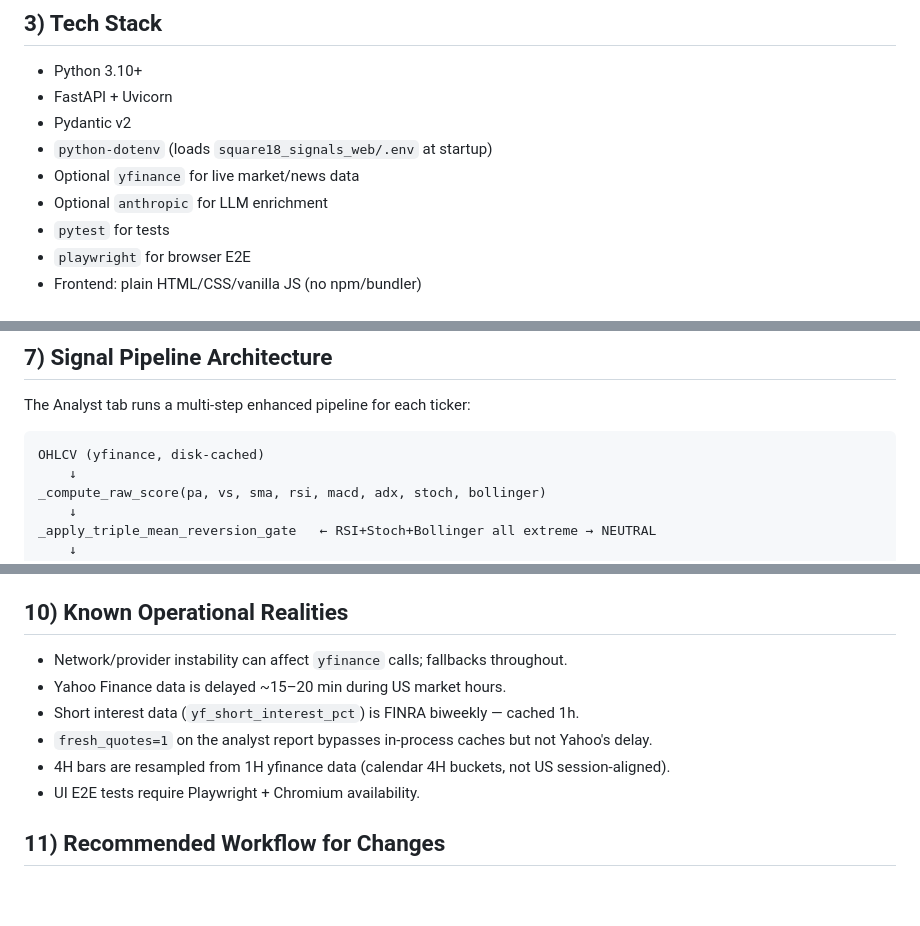
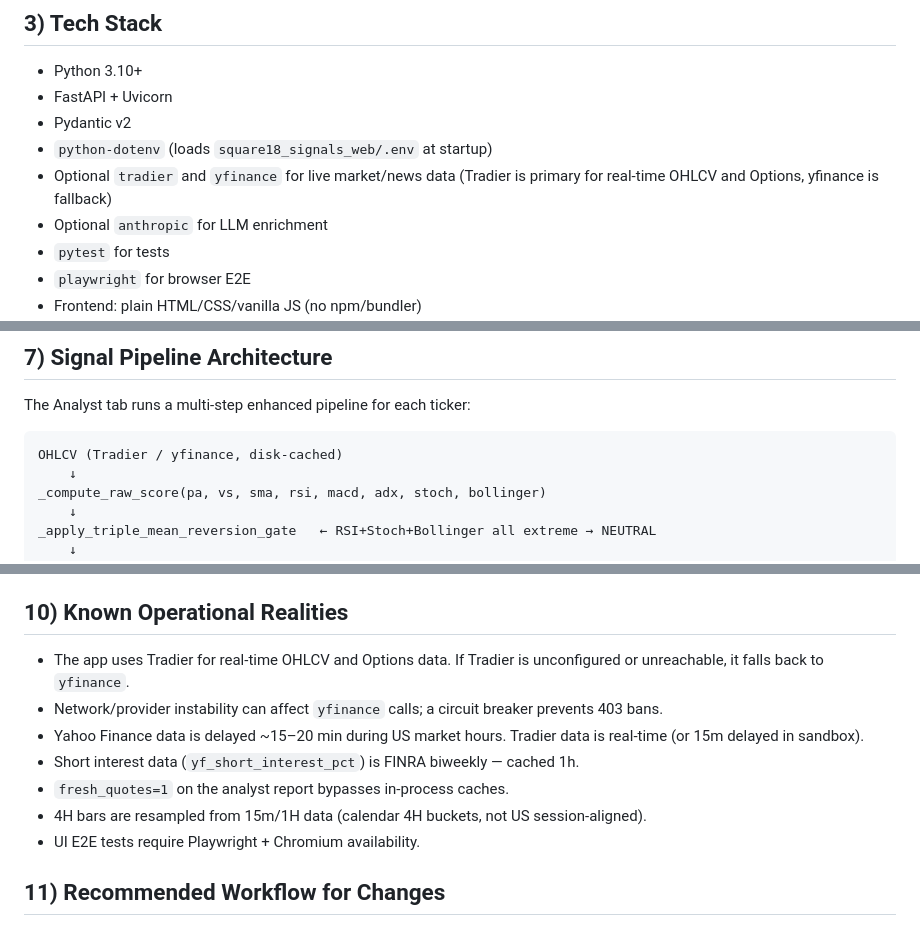
Before and after one commit to adrinz/SiannaFinancials, a Markdown page: Claude.md, 3 parts joined by grey strips. Drawn GitHub-style; blank space fills up the shorter version.

````diff
--- a/Claude.md
+++ b/Claude.md
@@ -48,7 +48,7 @@ Top-level layout:
 - FastAPI + Uvicorn
 - Pydantic v2
 - `python-dotenv` (loads `square18_signals_web/.env` at startup)
-- Optional `yfinance` for live market/news data
+- Optional `tradier` and `yfinance` for live market/news data (Tradier is primary for real-time OHLCV and Options, yfinance is fallback)
 - Optional `anthropic` for LLM enrichment
 - `pytest` for tests
 - `playwright` for browser E2E
@@ -143,7 +143,7 @@ Report exports:
 The Analyst tab runs a multi-step enhanced pipeline for each ticker:
 
 ```
-OHLCV (yfinance, disk-cached)
+OHLCV (Tradier / yfinance, disk-cached)
     ↓
 _compute_raw_score(pa, vs, sma, rsi, macd, adx, stoch, bollinger)
     ↓
@@ -206,11 +207,12 @@ If ANTHROPIC_API_KEY is unset:
 
 ## 10) Known Operational Realities
 
-- Network/provider instability can affect `yfinance` calls; fallbacks throughout.
-- Yahoo Finance data is delayed ~15–20 min during US market hours.
+- The app uses Tradier for real-time OHLCV and Options data. If Tradier is unconfigured or unreachable, it falls back to `yfinance`.
+- Network/provider instability can affect `yfinance` calls; a circuit breaker prevents 403 bans.
+- Yahoo Finance data is delayed ~15–20 min during US market hours. Tradier data is real-time (or 15m delayed in sandbox).
 - Short interest data (`yf_short_interest_pct`) is FINRA biweekly — cached 1h.
-- `fresh_quotes=1` on the analyst report bypasses in-process caches but not Yahoo's delay.
-- 4H bars are resampled from 1H yfinance data (calendar 4H buckets, not US session-aligned).
+- `fresh_quotes=1` on the analyst report bypasses in-process caches.
+- 4H bars are resampled from 15m/1H data (calendar 4H buckets, not US session-aligned).
 - UI E2E tests require Playwright + Chromium availability.
 
 ## 11) Recommended Workflow for Changes
````
Also changed, not shown: other parts of Claude.md (+1 -0 lines), AGENTS.md (+4 -1 lines), square18_signals_web/README.md (+5 -3 lines).
